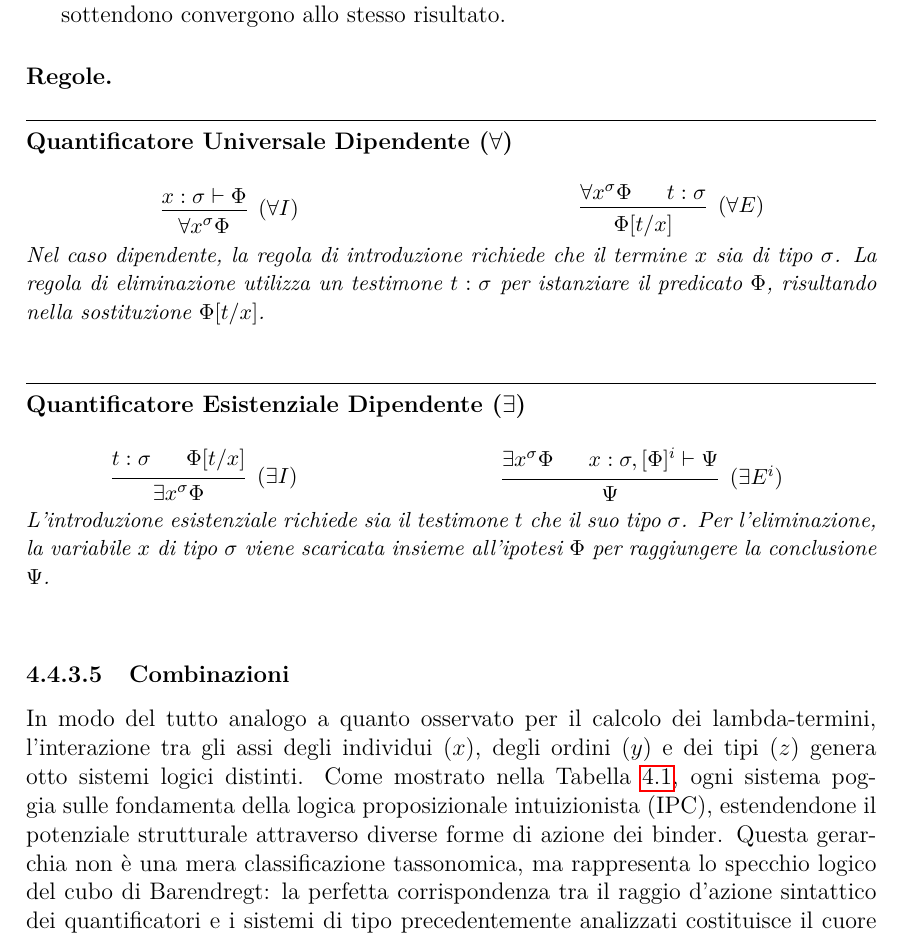
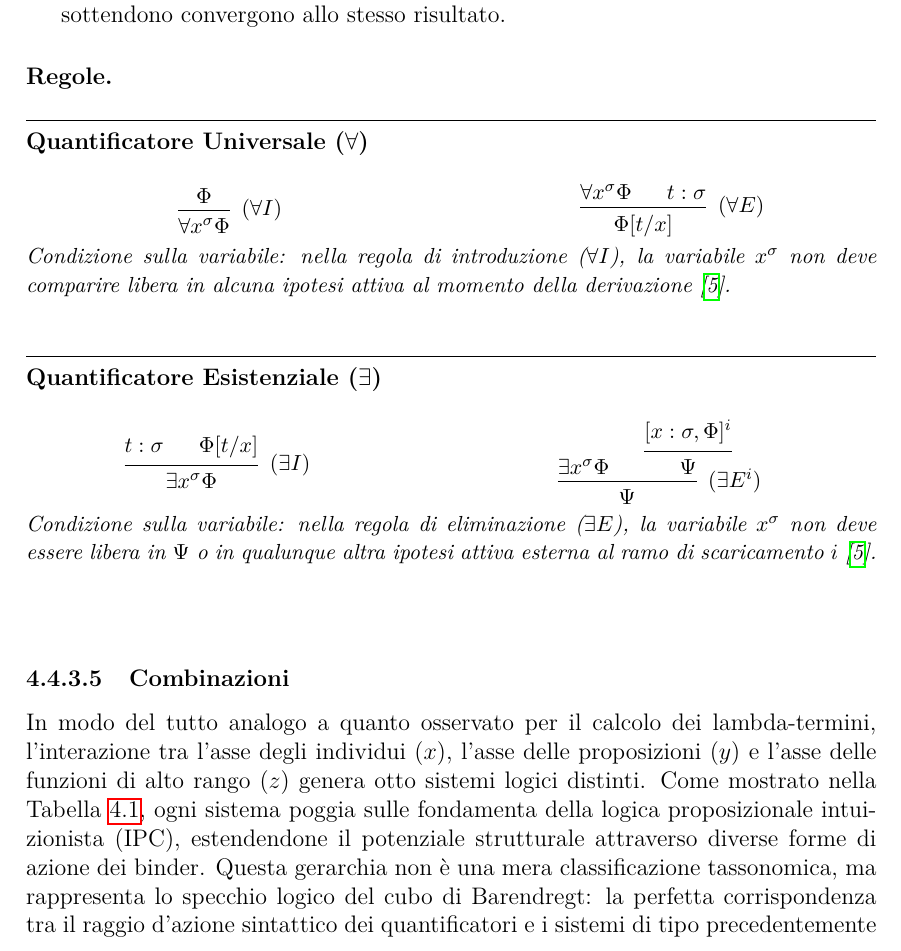
Before and after one commit to gabbo3a/UNDERGRAD-THESIS, a LaTeX thesis (thesis/src/main.tex, which reads thesis/src/chapters/03-logical-systems.tex, thesis/src/chapters/03-rules/ipcw.tex): part of page 36 of 81, cut so that both start at the same text. Compiled offline with pdfLaTeX.

Commit message:
feat(logical-systems): refine universal and existential quantifier rules with variable conditions

```diff
--- a/thesis/src/chapters/03-logical-systems.tex
+++ b/thesis/src/chapters/03-logical-systems.tex
@@ -271,10 +271,10 @@ quantificare in sicurezza su funzioni e operatori astratti di qualunque compless
 \input{chapters/03-rules/ipcw.tex}
 
 \subsubsection{Combinazioni}
-In modo del tutto analogo a quanto osservato per il calcolo dei lambda-termini, l'interazione tra gli assi degli individui ($x$), degli ordini ($y$) e dei tipi ($z$) genera otto sistemi logici distinti. Come
-mostrato nella Tabella \ref{tab:logic_cube_combinations}, ogni sistema poggia sulle fondamenta della logica proposizionale intuizionista (IPC), estendendone il potenziale strutturale attraverso diverse forme
-di azione dei binder. Questa gerarchia non è una mera classificazione tassonomica, ma rappresenta lo specchio logico del cubo di Barendregt: la perfetta corrispondenza tra il raggio d'azione sintattico dei
-quantificatori e i sistemi di tipo precedentemente analizzati costituisce il cuore dell'isomorfismo che verrà formalizzato nel prossimo capitolo.
+In modo del tutto analogo a quanto osservato per il calcolo dei lambda-termini, l'interazione tra l'asse degli individui ($x$), l'asse delle proposizioni ($y$) e l'asse delle funzioni di alto rango ($z$)
+genera otto sistemi logici distinti. Come mostrato nella Tabella \ref{tab:logic_cube_combinations}, ogni sistema poggia sulle fondamenta della logica proposizionale intuizionista (IPC), estendendone il potenziale
+strutturale attraverso diverse forme di azione dei binder. Questa gerarchia non è una mera classificazione tassonomica, ma rappresenta lo specchio logico del cubo di Barendregt: la perfetta corrispondenza tra il
+raggio d'azione sintattico dei quantificatori e i sistemi di tipo precedentemente analizzati costituisce il cuore dell'isomorfismo che verrà formalizzato nel prossimo capitolo.
 
 \begin{table}[H]
     \centering
--- a/thesis/src/chapters/03-rules/ipcw.tex
+++ b/thesis/src/chapters/03-rules/ipcw.tex
@@ -1,8 +1,8 @@
-\ruleblock{Quantificatore Universale Dipendente ($\forall$)}{
+\ruleblock{Quantificatore Universale ($\forall$)}{
     \begin{minipage}{0.48\textwidth}
         \centering
         \begin{prooftree}
-            \hypo{x:\sigma \vdash \Phi}
+            \hypo{\Phi}
             \infer1[($\forall I$)]{\forall x^\sigma \Phi}
         \end{prooftree}
     \end{minipage}%
@@ -15,12 +15,11 @@
             \infer2[($\forall E$)]{\Phi[t/x]}
         \end{prooftree}
     \end{minipage}
-}{Nel caso dipendente, la regola di introduzione richiede che il termine $x$ sia
-di tipo $\sigma$. La regola di eliminazione utilizza un testimone $t:\sigma$ per
-istanziare il predicato $\Phi$, risultando nella sostituzione $\Phi[t/x]$.}
+}{Condizione sulla variabile: nella regola di introduzione ($\forall I$), la variabile $x^\sigma$ non
+deve comparire libera in alcuna ipotesi attiva al momento della derivazione \cite{hindley1997}.}
 
-\ruleblock{Quantificatore Esistenziale Dipendente ($\exists$)}{
-    \begin{minipage}{0.42\textwidth}
+\ruleblock{Quantificatore Esistenziale ($\exists$)}{
+    \begin{minipage}{0.45\textwidth}
         \centering
         \begin{prooftree}
             \hypo{t:\sigma}
@@ -29,14 +28,15 @@ istanziare il predicato $\Phi$, risultando nella sostituzione $\Phi[t/x]$.}
         \end{prooftree}
     \end{minipage}%
     \hfill
-    \begin{minipage}{0.55\textwidth}
+    \begin{minipage}{0.51\textwidth}
         \centering
         \begin{prooftree}
             \hypo{\exists x^\sigma \Phi}
-            \hypo{x:\sigma, [\Phi]^i \vdash \Psi}
+            \hypo{[x:\sigma, \Phi]^i}
+            \infer1{\Psi}
             \infer2[($\exists E^i$)]{\Psi}
         \end{prooftree}
     \end{minipage}
-}{L'introduzione esistenziale richiede sia il testimone $t$ che il suo tipo $\sigma$.
-Per l'eliminazione, la variabile $x$ di tipo $\sigma$ viene scaricata insieme all'ipotesi
-$\Phi$ per raggiungere la conclusione $\Psi$.}
+}{Condizione sulla variabile: nella regola di eliminazione ($\exists E$), la variabile $x^\sigma$ non
+deve essere libera in $\Psi$ o in qualunque altra ipotesi attiva esterna al ramo di scaricamento $i$
+\cite{hindley1997}.}
```
